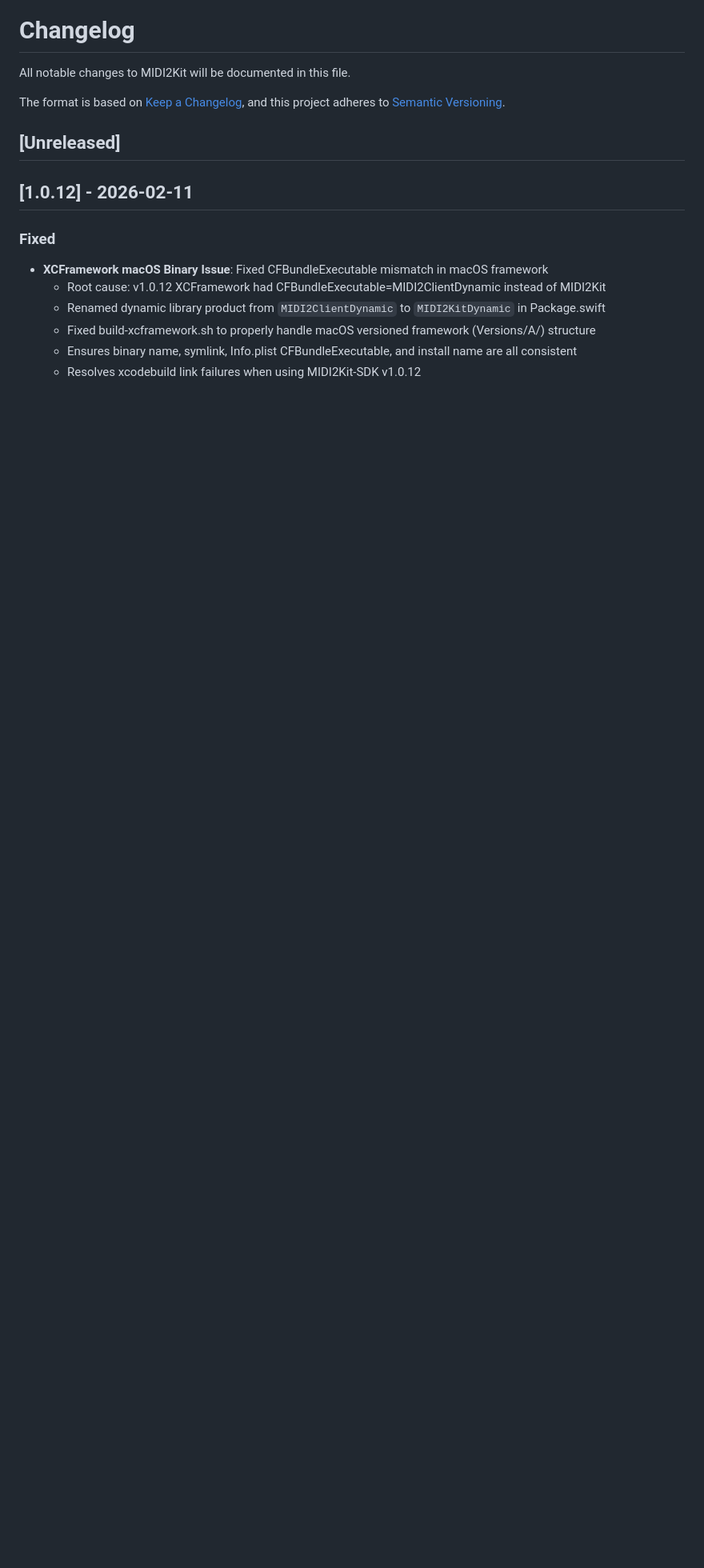
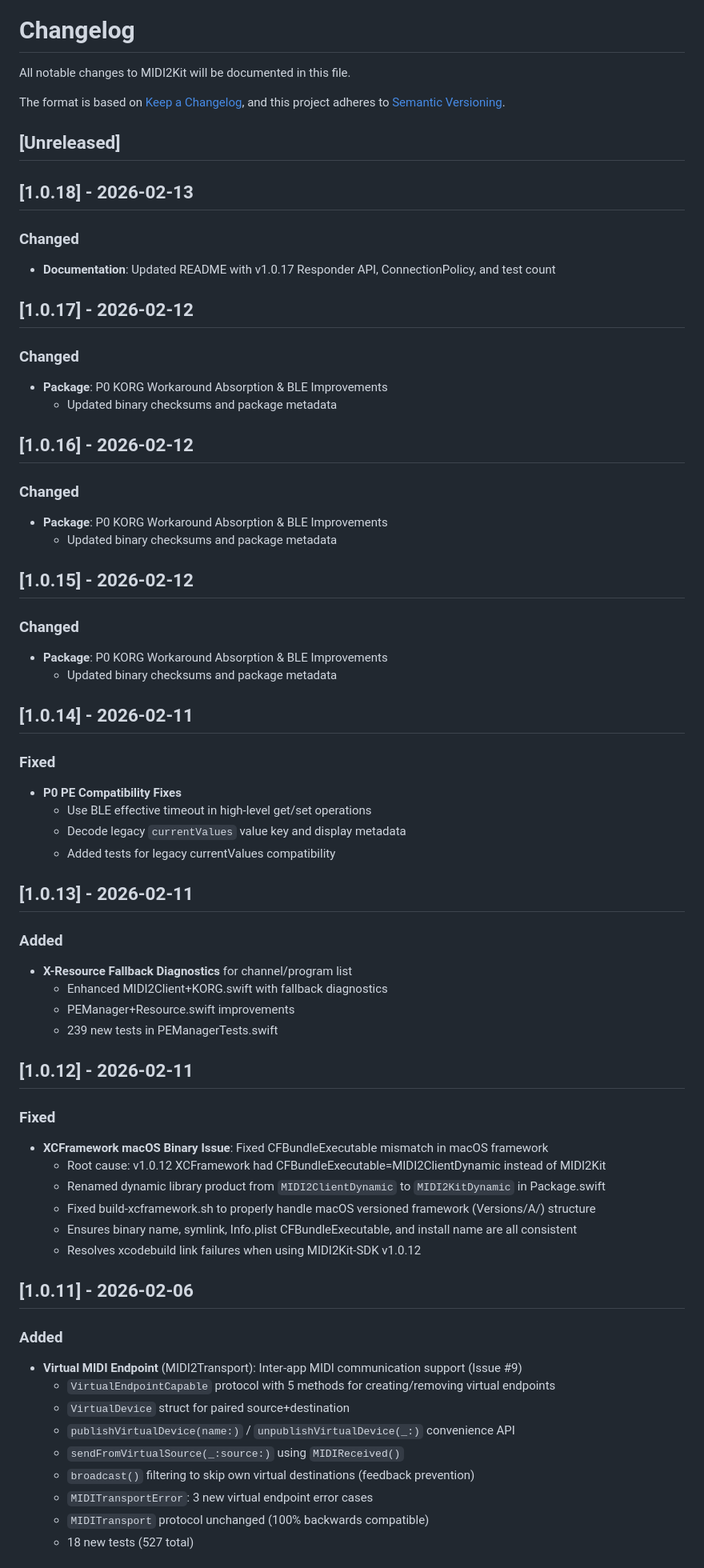
Before and after one commit to midi2kit/MIDI2Kit-SDK, a Markdown page: CHANGELOG.md, the part around one of its changes. Shown at 80% size. GitHub-like rendering; blank space fills up the shorter version.

```diff
--- a/CHANGELOG.md
+++ b/CHANGELOG.md
@@ -6,6 +6,45 @@ The format is based on [Keep a Changelog](https://keepachangelog.com/en/1.0.0/),
 and this project adheres to [Semantic Versioning](https://semver.org/spec/v2.0.0.html).
 
 ## [Unreleased]
+
+## [1.0.18] - 2026-02-13
+
+### Changed
+- **Documentation**: Updated README with v1.0.17 Responder API, ConnectionPolicy, and test count
+
+## [1.0.17] - 2026-02-12
+
+### Changed
+- **Package**: P0 KORG Workaround Absorption & BLE Improvements
+  - Updated binary checksums and package metadata
+
+## [1.0.16] - 2026-02-12
+
+### Changed
+- **Package**: P0 KORG Workaround Absorption & BLE Improvements
+  - Updated binary checksums and package metadata
+
+## [1.0.15] - 2026-02-12
+
+### Changed
+- **Package**: P0 KORG Workaround Absorption & BLE Improvements
+  - Updated binary checksums and package metadata
+
+## [1.0.14] - 2026-02-11
+
+### Fixed
+- **P0 PE Compatibility Fixes**
+  - Use BLE effective timeout in high-level get/set operations
+  - Decode legacy `currentValues` value key and display metadata
+  - Added tests for legacy currentValues compatibility
+
+## [1.0.13] - 2026-02-11
+
+### Added
+- **X-Resource Fallback Diagnostics** for channel/program list
+  - Enhanced MIDI2Client+KORG.swift with fallback diagnostics
+  - PEManager+Resource.swift improvements
+  - 239 new tests in PEManagerTests.swift
 
 ## [1.0.12] - 2026-02-11
 
@@ -16,3 +55,17 @@ and this project adheres to [Semantic Versioning](https://semver.org/spec/v2.0.0
   - Fixed build-xcframework.sh to properly handle macOS versioned framework (Versions/A/) structure
   - Ensures binary name, symlink, Info.plist CFBundleExecutable, and install name are all consistent
   - Resolves xcodebuild link failures when using MIDI2Kit-SDK v1.0.12
+
+## [1.0.11] - 2026-02-06
+
+### Added
+- **Virtual MIDI Endpoint** (MIDI2Transport): Inter-app MIDI communication support (Issue #9)
+  - `VirtualEndpointCapable` protocol with 5 methods for creating/removing virtual endpoints
+  - `VirtualDevice` struct for paired source+destination
+  - `publishVirtualDevice(name:)` / `unpublishVirtualDevice(_:)` convenience API
+  - `sendFromVirtualSource(_:source:)` using `MIDIReceived()`
+  - `broadcast()` filtering to skip own virtual destinations (feedback prevention)
+  - `MIDITransportError`: 3 new virtual endpoint error cases
+  - `MIDITransport` protocol unchanged (100% backwards compatible)
+  - 18 new tests (527 total)
+
```
Also changed, not shown: other parts of CHANGELOG.md (+29 -0 lines).
